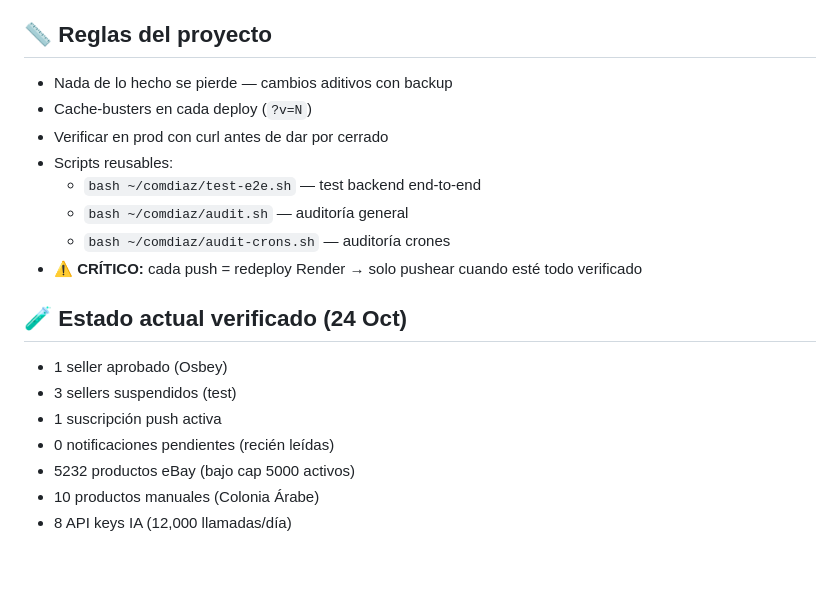
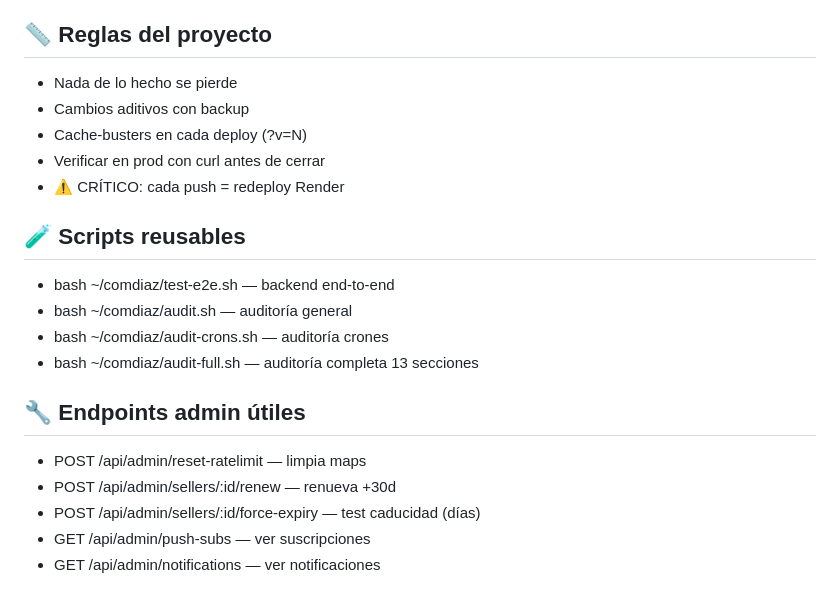
Before and after one commit to osbeyhappy24-blip/com-diaz-web, a Markdown page: ROADMAP.md, the part around one of its changes. GitHub-like rendering; blank space fills up the shorter version.

```diff
--- a/ROADMAP.md
+++ b/ROADMAP.md
@@ -83,19 +121,20 @@
 
 ## 📏 Reglas del proyecto
-- Nada de lo hecho se pierde — cambios aditivos con backup
-- Cache-busters en cada deploy (`?v=N`)
-- Verificar en prod con curl antes de dar por cerrado
-- Scripts reusables:
-  - `bash ~/comdiaz/test-e2e.sh` — test backend end-to-end
-  - `bash ~/comdiaz/audit.sh` — auditoría general
-  - `bash ~/comdiaz/audit-crons.sh` — auditoría crones
-- **⚠️ CRÍTICO:** cada push = redeploy Render → solo pushear cuando esté todo verificado
+- Nada de lo hecho se pierde
+- Cambios aditivos con backup
+- Cache-busters en cada deploy (?v=N)
+- Verificar en prod con curl antes de cerrar
+- ⚠️ CRÍTICO: cada push = redeploy Render
 
-## 🧪 Estado actual verificado (24 Oct)
-- 1 seller aprobado (Osbey)
-- 3 sellers suspendidos (test)
-- 1 suscripción push activa
-- 0 notificaciones pendientes (recién leídas)
-- 5232 productos eBay (bajo cap 5000 activos)
-- 10 productos manuales (Colonia Árabe)
-- 8 API keys IA (12,000 llamadas/día)
+## 🧪 Scripts reusables
+- bash ~/comdiaz/test-e2e.sh — backend end-to-end
+- bash ~/comdiaz/audit.sh — auditoría general
+- bash ~/comdiaz/audit-crons.sh — auditoría crones
+- bash ~/comdiaz/audit-full.sh — auditoría completa 13 secciones
+
+## 🔧 Endpoints admin útiles
+- POST /api/admin/reset-ratelimit — limpia maps
+- POST /api/admin/sellers/:id/renew — renueva +30d
+- POST /api/admin/sellers/:id/force-expiry — test caducidad (días)
+- GET /api/admin/push-subs — ver suscripciones
+- GET /api/admin/notifications — ver notificaciones
```
Also changed, not shown: other parts of ROADMAP.md (+102 -64 lines).
